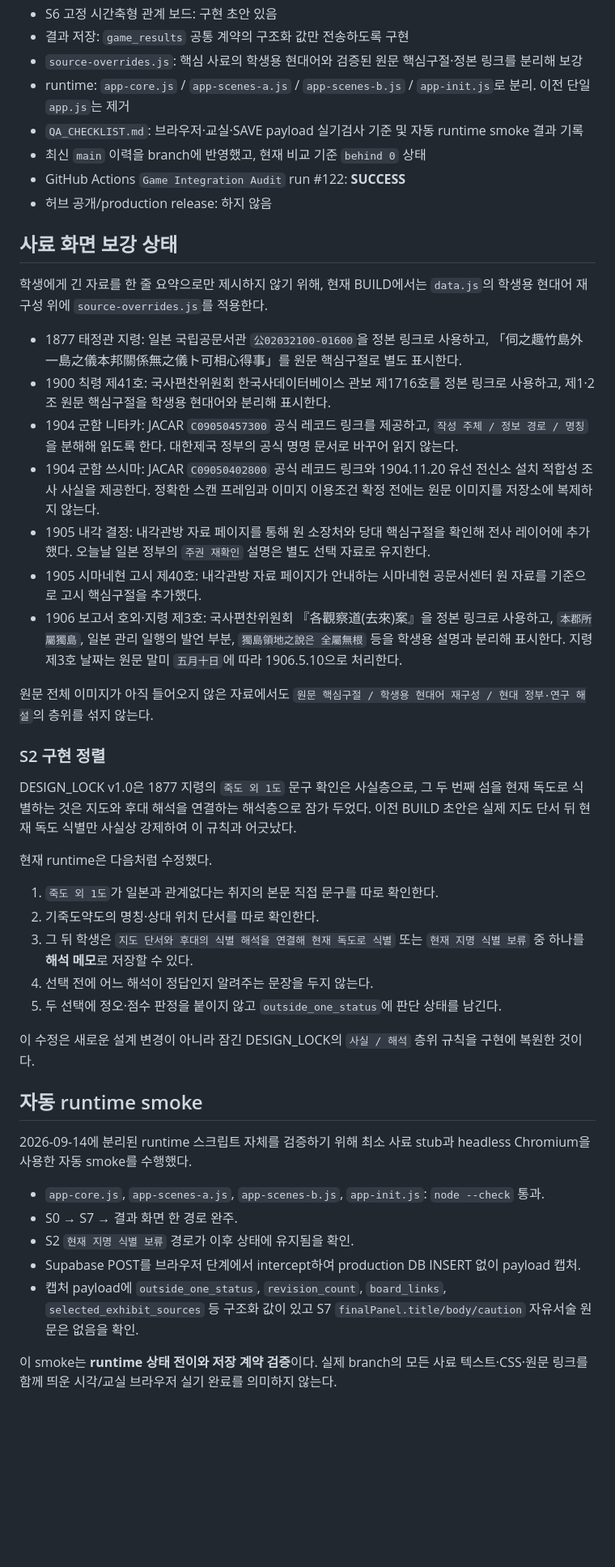
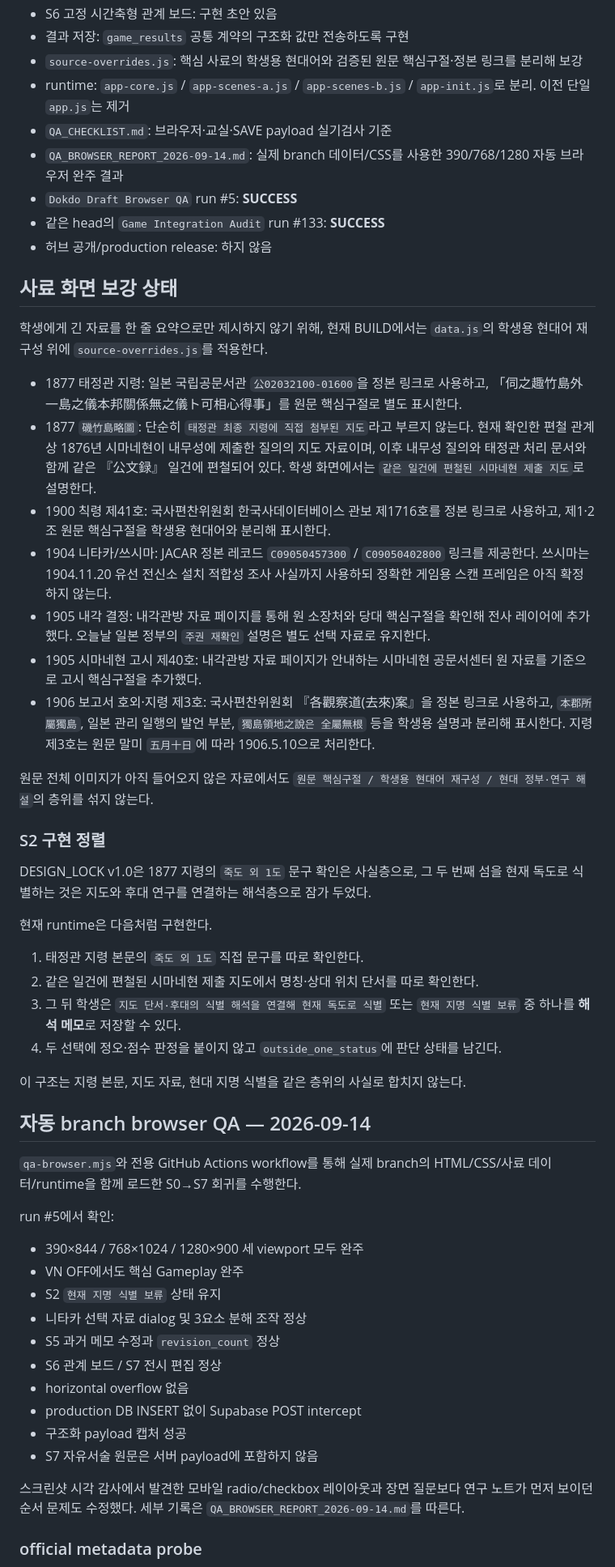
Before and after one commit to gtmc-history/games, a Markdown page: dokdo-1905-file/README.md, the part around one of its changes. Shown at 81% size. Drawn GitHub-style; blank space fills up the shorter version.

Commit message:
Record browser QA and S2 provenance correction

```diff
--- a/dokdo-1905-file/README.md
+++ b/dokdo-1905-file/README.md
@@ -14,9 +14,10 @@
 - 결과 저장: `game_results` 공통 계약의 구조화 값만 전송하도록 구현
 - `source-overrides.js`: 핵심 사료의 학생용 현대어와 검증된 원문 핵심구절·정본 링크를 분리해 보강
 - runtime: `app-core.js` / `app-scenes-a.js` / `app-scenes-b.js` / `app-init.js`로 분리. 이전 단일 `app.js`는 제거
-- `QA_CHECKLIST.md`: 브라우저·교실·SAVE payload 실기검사 기준 및 자동 runtime smoke 결과 기록
-- 최신 `main` 이력을 branch에 반영했고, 현재 비교 기준 `behind 0` 상태
-- GitHub Actions `Game Integration Audit` run #122: **SUCCESS**
+- `QA_CHECKLIST.md`: 브라우저·교실·SAVE payload 실기검사 기준
+- `QA_BROWSER_REPORT_2026-09-14.md`: 실제 branch 데이터/CSS를 사용한 390/768/1280 자동 브라우저 완주 결과
+- `Dokdo Draft Browser QA` run #5: **SUCCESS**
+- 같은 head의 `Game Integration Audit` run #133: **SUCCESS**
 - 허브 공개/production release: 하지 않음
 
 ## 사료 화면 보강 상태
@@ -24,37 +25,46 @@
 학생에게 긴 자료를 한 줄 요약으로만 제시하지 않기 위해, 현재 BUILD에서는 `data.js`의 학생용 현대어 재구성 위에 `source-overrides.js`를 적용한다.
 
 - 1877 태정관 지령: 일본 국립공문서관 `公02032100-01600`을 정본 링크로 사용하고, 「伺之趣竹島外一島之儀本邦關係無之儀ト可相心得事」를 원문 핵심구절로 별도 표시한다.
+- 1877 `磯竹島略圖`: 단순히 `태정관 최종 지령에 직접 첨부된 지도`라고 부르지 않는다. 현재 확인한 편철 관계상 1876년 시마네현이 내무성에 제출한 질의의 지도 자료이며, 이후 내무성 질의와 태정관 처리 문서와 함께 같은 『公文録』 일건에 편철되어 있다. 학생 화면에서는 `같은 일건에 편철된 시마네현 제출 지도`로 설명한다.
 - 1900 칙령 제41호: 국사편찬위원회 한국사데이터베이스 관보 제1716호를 정본 링크로 사용하고, 제1·2조 원문 핵심구절을 학생용 현대어와 분리해 표시한다.
-- 1904 군함 니타카: JACAR `C09050457300` 공식 레코드 링크를 제공하고, `작성 주체 / 정보 경로 / 명칭`을 분해해 읽도록 한다. 대한제국 정부의 공식 명명 문서로 바꾸어 읽지 않는다.
-- 1904 군함 쓰시마: JACAR `C09050402800` 공식 레코드 링크와 1904.11.20 유선 전신소 설치 적합성 조사 사실을 제공한다. 정확한 스캔 프레임과 이미지 이용조건 확정 전에는 원문 이미지를 저장소에 복제하지 않는다.
+- 1904 니타카/쓰시마: JACAR 정본 레코드 `C09050457300` / `C09050402800` 링크를 제공한다. 쓰시마는 1904.11.20 유선 전신소 설치 적합성 조사 사실까지 사용하되 정확한 게임용 스캔 프레임은 아직 확정하지 않는다.
 - 1905 내각 결정: 내각관방 자료 페이지를 통해 원 소장처와 당대 핵심구절을 확인해 전사 레이어에 추가했다. 오늘날 일본 정부의 `주권 재확인` 설명은 별도 선택 자료로 유지한다.
 - 1905 시마네현 고시 제40호: 내각관방 자료 페이지가 안내하는 시마네현 공문서센터 원 자료를 기준으로 고시 핵심구절을 추가했다.
-- 1906 보고서 호외·지령 제3호: 국사편찬위원회 『各觀察道(去來)案』을 정본 링크로 사용하고, `本郡所屬獨島`, 일본 관리 일행의 발언 부분, `獨島領地之說은 全屬無根` 등을 학생용 설명과 분리해 표시한다. 지령 제3호 날짜는 원문 말미 `五月十日`에 따라 1906.5.10으로 처리한다.
+- 1906 보고서 호외·지령 제3호: 국사편찬위원회 『各觀察道(去來)案』을 정본 링크로 사용하고, `本郡所屬獨島`, 일본 관리 일행의 발언 부분, `獨島領地之說은 全屬無根` 등을 학생용 설명과 분리해 표시한다. 지령 제3호는 원문 말미 `五月十日`에 따라 1906.5.10으로 처리한다.
 
 원문 전체 이미지가 아직 들어오지 않은 자료에서도 `원문 핵심구절 / 학생용 현대어 재구성 / 현대 정부·연구 해설`의 층위를 섞지 않는다.
 
 ### S2 구현 정렬
 
-DESIGN_LOCK v1.0은 1877 지령의 `죽도 외 1도` 문구 확인은 사실층으로, 그 두 번째 섬을 현재 독도로 식별하는 것은 지도와 후대 해석을 연결하는 해석층으로 잠가 두었다. 이전 BUILD 초안은 실제 지도 단서 뒤 현재 독도 식별만 사실상 강제하여 이 규칙과 어긋났다.
+DESIGN_LOCK v1.0은 1877 지령의 `죽도 외 1도` 문구 확인은 사실층으로, 그 두 번째 섬을 현재 독도로 식별하는 것은 지도와 후대 연구를 연결하는 해석층으로 잠가 두었다.
 
-현재 runtime은 다음처럼 수정했다.
+현재 runtime은 다음처럼 구현한다.
 
-1. `죽도 외 1도`가 일본과 관계없다는 취지의 본문 직접 문구를 따로 확인한다.
-2. 기죽도약도의 명칭·상대 위치 단서를 따로 확인한다.
-3. 그 뒤 학생은 `지도 단서와 후대의 식별 해석을 연결해 현재 독도로 식별` 또는 `현재 지명 식별 보류` 중 하나를 **해석 메모**로 저장할 수 있다.
-4. 선택 전에 어느 해석이 정답인지 알려주는 문장을 두지 않는다.
-5. 두 선택에 정오·점수 판정을 붙이지 않고 `outside_one_status`에 판단 상태를 남긴다.
+1. 태정관 지령 본문의 `죽도 외 1도` 직접 문구를 따로 확인한다.
+2. 같은 일건에 편철된 시마네현 제출 지도에서 명칭·상대 위치 단서를 따로 확인한다.
+3. 그 뒤 학생은 `지도 단서·후대의 식별 해석을 연결해 현재 독도로 식별` 또는 `현재 지명 식별 보류` 중 하나를 **해석 메모**로 저장할 수 있다.
+4. 두 선택에 정오·점수 판정을 붙이지 않고 `outside_one_status`에 판단 상태를 남긴다.
 
-이 수정은 새로운 설계 변경이 아니라 잠긴 DESIGN_LOCK의 `사실 / 해석` 층위 규칙을 구현에 복원한 것이다.
+이 구조는 지령 본문, 지도 자료, 현대 지명 식별을 같은 층위의 사실로 합치지 않는다.
 
-## 자동 runtime smoke
+## 자동 branch browser QA — 2026-09-14
 
-2026-09-14에 분리된 runtime 스크립트 자체를 검증하기 위해 최소 사료 stub과 headless Chromium을 사용한 자동 smoke를 수행했다.
+`qa-browser.mjs`와 전용 GitHub Actions workflow를 통해 실제 branch의 HTML/CSS/사료 데이터/runtime을 함께 로드한 S0→S7 회귀를 수행한다.
 
-- `app-core.js`, `app-scenes-a.js`, `app-scenes-b.js`, `app-init.js`: `node --check` 통과.
-- S0 → S7 → 결과 화면 한 경로 완주.
-- S2 `현재 지명 식별 보류` 경로가 이후 상태에 유지됨을 확인.
-- Supabase POST를 브라우저 단계에서 intercept하여 production DB INSERT 없이 payload 캡처.
-- 캡처 payload에 `outside_one_status`, `revision_count`, `board_links`, `selected_exhibit_sources` 등 구조화 값이 있고 S7 `finalPanel.title/body/caution` 자유서술 원문은 없음을 확인.
+run #5에서 확인:
 
-이 smoke는 **runtime 상태 전이와 저장 계약 검증**이다. 실제 branch의 모든 사료 텍스트·CSS·원문 링크를 함께 띄운 시각/교실 브라우저 실기 완료를 의미하지 않는다.
+- 390×844 / 768×1024 / 1280×900 세 viewport 모두 완주
+- VN OFF에서도 핵심 Gameplay 완주
+- S2 `현재 지명 식별 보류` 상태 유지
+- 니타카 선택 자료 dialog 및 3요소 분해 조작 정상
+- S5 과거 메모 수정과 `revision_count` 정상
+- S6 관계 보드 / S7 전시 편집 정상
+- horizontal overflow 없음
+- production DB INSERT 없이 Supabase POST intercept
+- 구조화 payload 캡처 성공
+- S7 자유서술 원문은 서버 payload에 포함하지 않음
+
+스크린샷 시각 감사에서 발견한 모바일 radio/checkbox 레이아웃과 장면 질문보다 연구 노트가 먼저 보이던 순서 문제도 수정했다. 세부 기록은 `QA_BROWSER_REPORT_2026-09-14.md`를 따른다.
+
+### official metadata probe
+
```
Also changed, not shown: other parts of dokdo-1905-file/README.md (+20 -19 lines).
